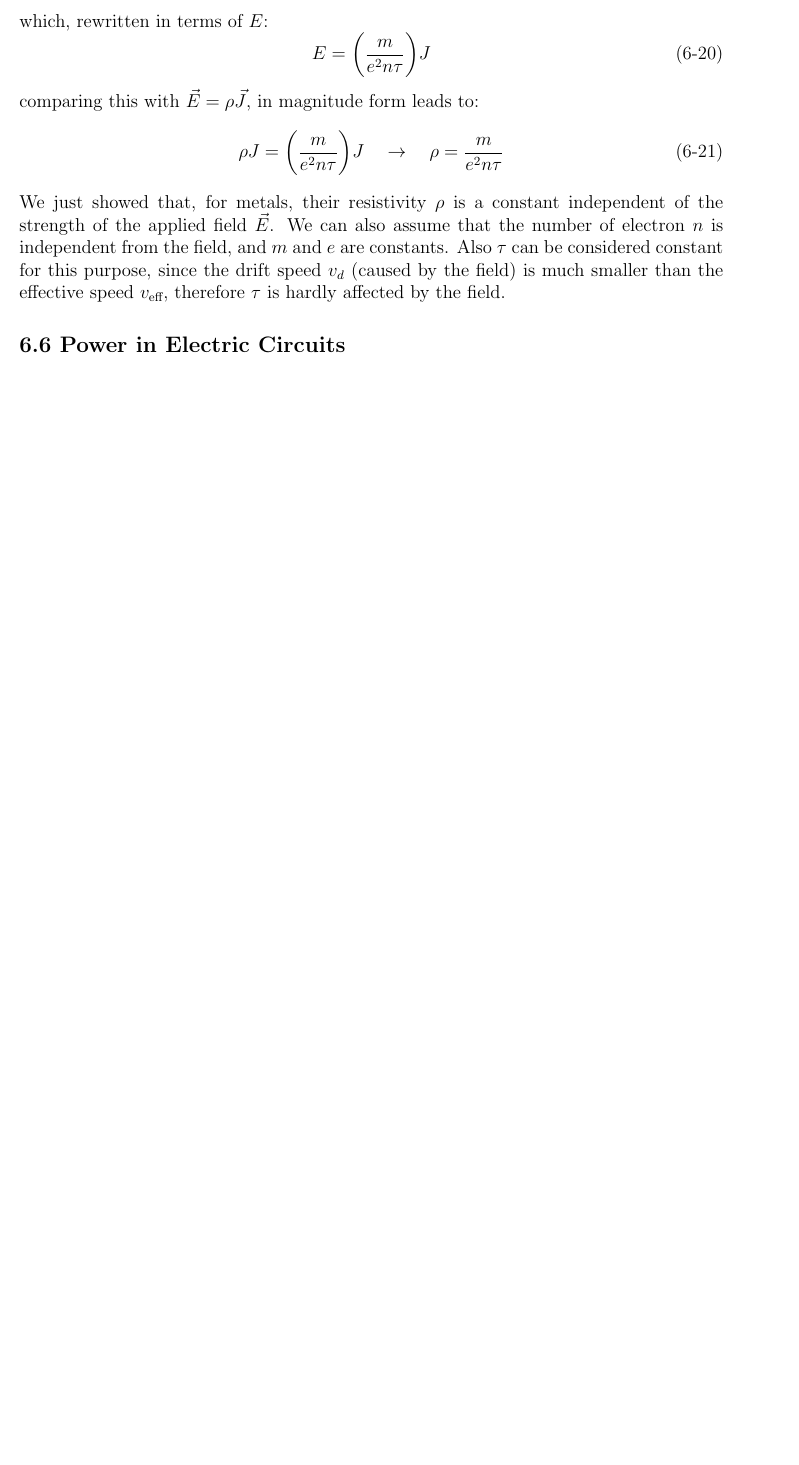
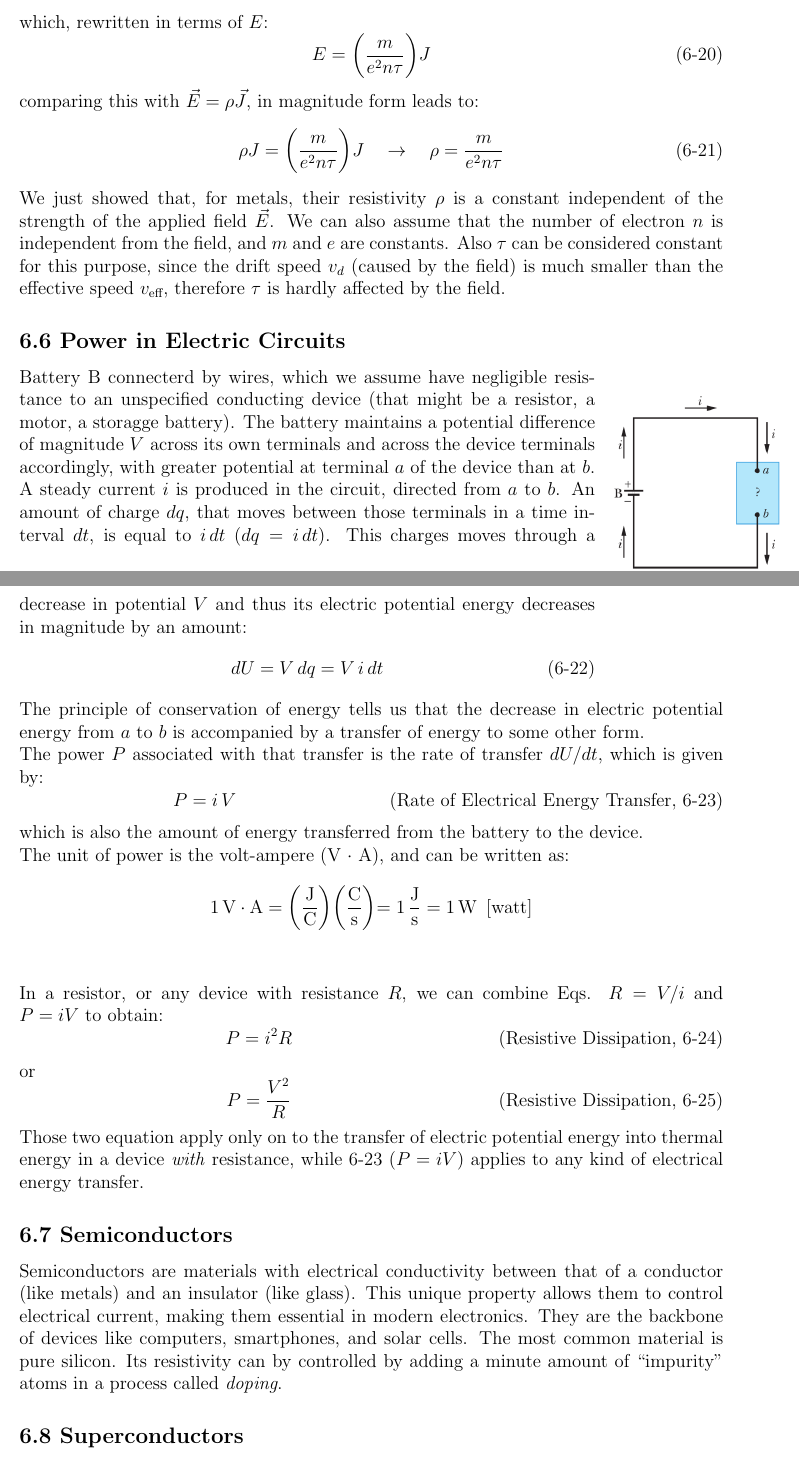
Before and after one commit to MirkoKiwi/Uni_Notes, a LaTeX document (Physics 2/physics2.tex): part of page 36 of 36 before the commit and two parts of pages 36 and 37 of 38 after it, the two joined at a grey line, cut so that both start at the same text, the shorter picture padded with empty space. Compiled offline with pdfLaTeX.

Commit message:
TODO: Circuit chapter

```diff
--- a/Physics 2/physics2.tex
+++ b/Physics 2/physics2.tex
@@ -1914,9 +1914,61 @@
 
 		\subsection*{6.6 Power in Electric Circuits}
 
-
-
-
+		\begin{wrapfigure}{r}{0.16\textwidth}
+			\centering
+			\includegraphics[width=4cm]{Physics2_PNGs/battery-circ.png}
+			\caption*{}
+			\label{fig:battery-circ.png}
+		\end{wrapfigure}
+		Battery B connecterd by wires, which we assume have negligible resistance to an unspecified conducting device (that might be a resistor, a motor, a storagge battery). The battery maintains a potential difference of magnitude $V$ across its own terminals and across the device terminals accordingly, with greater potential at terminal $a$ of the device than at $b$. \\
+		A steady current $i$ is produced in the circuit, directed from $a$ to $b$. An amount of charge $dq$, that moves between those terminals in a time interval $dt$, is equal to $i \, dt$ ($dq = i \, dt$). This charges moves through a decrease in potential $V$ and thus its electric potential energy decreases in magnitude by an amount:
+		\[
+			dU = V \, dq = V \, i \, dt
+			\tag{6-22}
+		\]
+		The principle of conservation of energy tells us that the decrease in electric potential energy from $a$ to $b$ is accompanied by a transfer of energy to some other form. \\
+		The power $P$ associated with that transfer is the rate of transfer $dU/dt$, which is given by:
+		\[
+			P = i \, V
+			\tag{Rate of Electrical Energy Transfer, 6-23}
+		\]
+		which is also the amount of energy transferred from the battery to the device. \\
+		The unit of power is the volt-ampere (V $\cdot$ A), and can be written as:
+		\[
+			1 \, \text{V} \cdot \text{A} = \biggl( \frac{\text{J}}{\text{C}} \biggl)
+			  \biggl( \frac{\text{C}}{\text{s}} \biggl) = 1 \, \frac{\text{J}}{\text{s}}
+			  = 1 \, \text{W} \, \, \, \text{[watt]}
+		\]
+		\\ \\
+		In a resistor, or any device with resistance $R$, we can combine Eqs. $R = V / i$ and $P = iV$ to obtain:
+		\[
+			P = i^2 R
+			\tag{Resistive Dissipation, 6-24}
+		\]
+		or
+		\[
+			P = \frac{V^2}{R}
+			\tag{Resistive Dissipation, 6-25}
+		\]
+		Those two equation apply only on to the transfer of electric potential energy into thermal energy in a device \textit{with} resistance, while 6-23 ($P = iV$) applies to any kind of electrical energy transfer.
+
+
+
+		\subsection*{6.7 Semiconductors}
+
+		Semiconductors are materials with electrical conductivity between that of a conductor (like metals) and an insulator (like glass). This unique property allows them to control electrical current, making them essential in modern electronics. They are the backbone of devices like computers, smartphones, and solar cells.
+		The most common material is pure silicon. Its resistivity can by controlled by adding a minute amount of ``impurity'' atoms in a process called \textit{doping}.
+
+		\subsection*{6.8 Superconductors}
+
+		Sure thing! Superconductors are materials that can conduct electricity with zero resistance when cooled below a certain critical temperature. This allows for incredibly efficient energy transfer and strong magnetic fields.
+
+
+
+
+		\newpage
+
+		\section*{7. Circuits}
 
 
 
```
Also changed, not shown: Physics 2/Physics2_PNGs/battery-circ.png (added), Physics 2/physics2.pdf, 3 other files.
